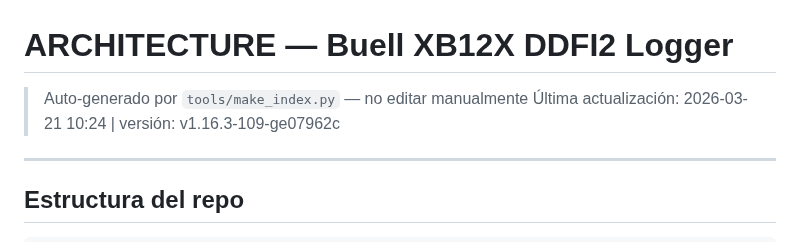
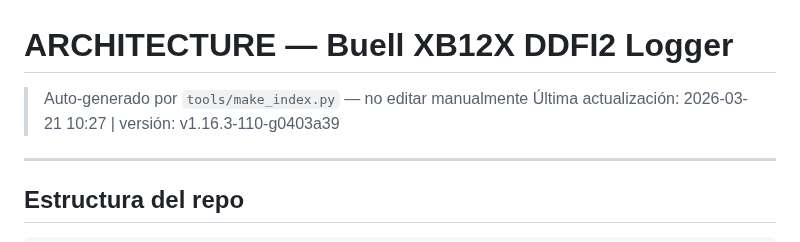
Before and after one commit to pacdavid1/buell-xb12x-logger, a Markdown page: ARCHITECTURE.md, the part around the change. Rendered like a GitHub page.

```diff
--- a/ARCHITECTURE.md
+++ b/ARCHITECTURE.md
@@ -1,6 +1,6 @@
 # ARCHITECTURE — Buell XB12X DDFI2 Logger
 > Auto-generado por `tools/make_index.py` — no editar manualmente
-> Última actualización: 2026-03-21 10:24 | versión: v1.16.3-109-ge07962c
+> Última actualización: 2026-03-21 10:27 | versión: v1.16.3-110-g0403a39
 
 ---
 
```
Also changed, not shown: CHANGELOG.md (+18 -0 lines).
